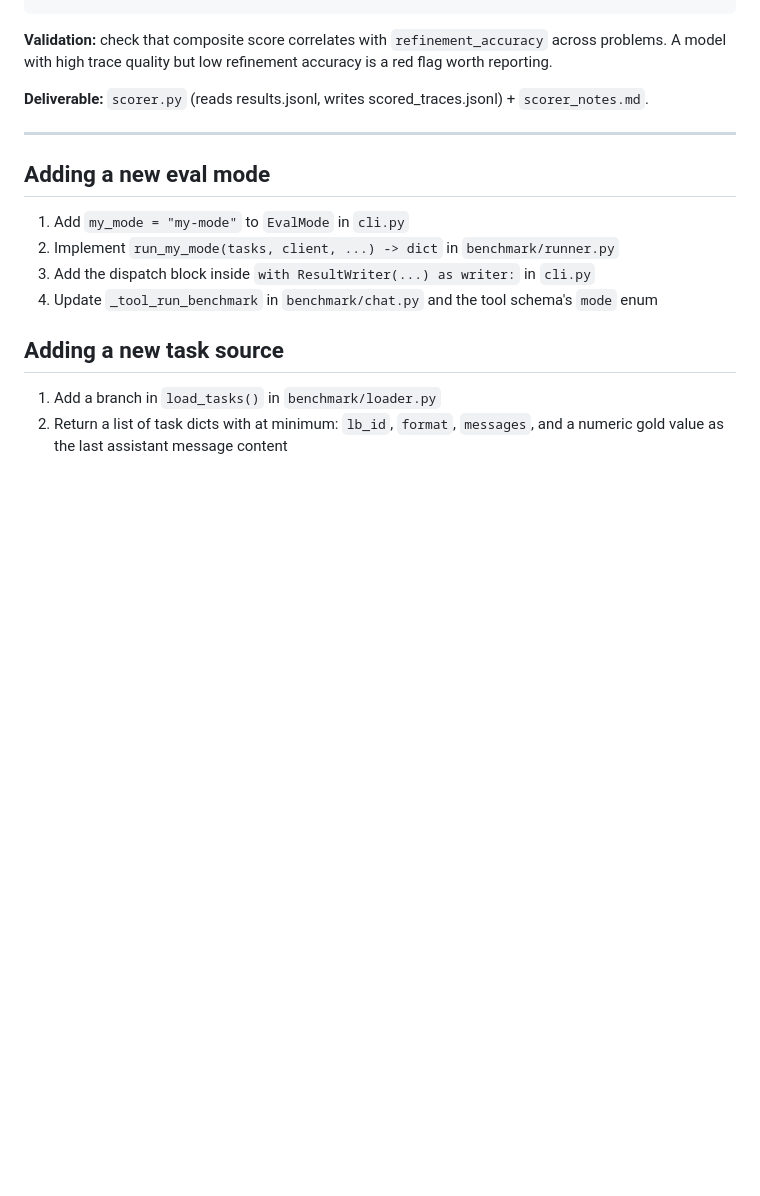
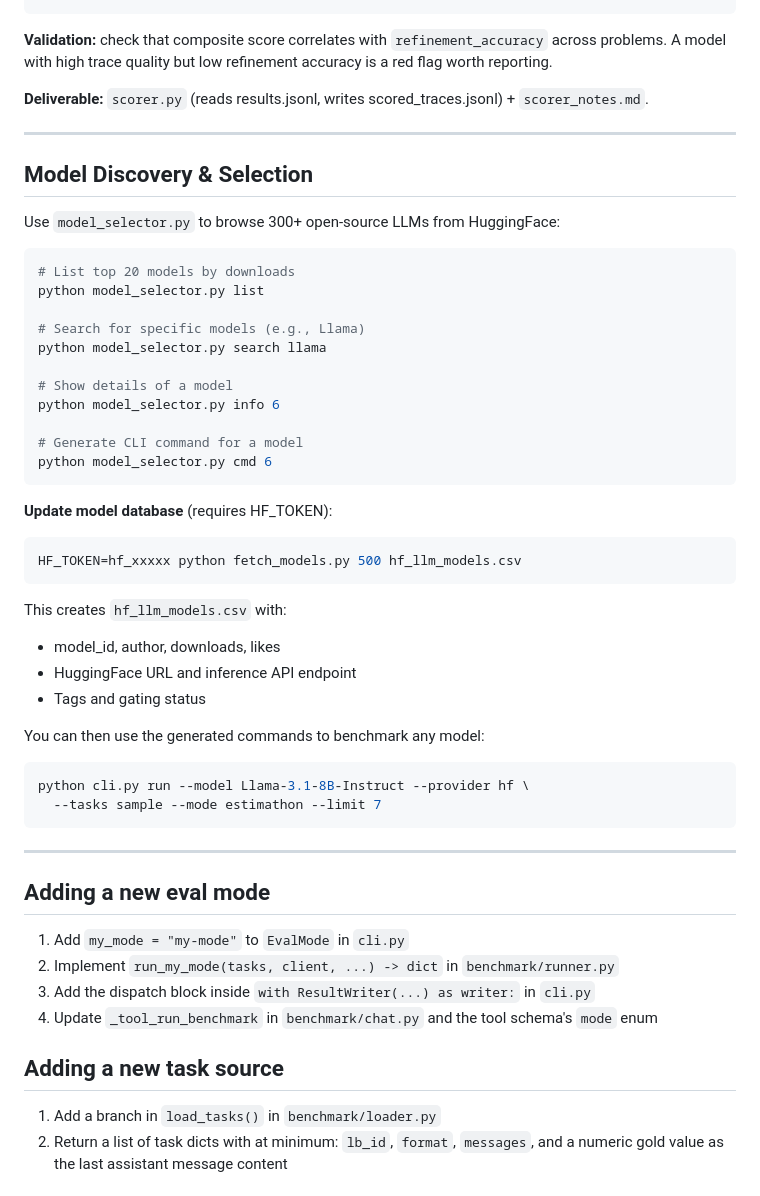
Before and after one commit to OhhMoo/murthy-bench, a Markdown page: longivity_hack/CLAUDE.md, the part around the change. Drawn GitHub-style; blank space fills up the shorter version.

Commit message:
docs: add model discovery tools documentation
- Explain how to use model_selector.py to browse models
- Show examples of list, search, info, cmd subcommands
- Document how to update model database
- Add instructions for using discovered models with CLI

Co-Authored-By: Claude Haiku 4.5 <noreply@anthropic.com>

````diff
--- a/longivity_hack/CLAUDE.md
+++ b/longivity_hack/CLAUDE.md
@@ -237,6 +237,42 @@ A model with high trace quality but low refinement accuracy is a red flag worth
 
 ---
 
+## Model Discovery & Selection
+
+Use `model_selector.py` to browse 300+ open-source LLMs from HuggingFace:
+
+```bash
+# List top 20 models by downloads
+python model_selector.py list
+
+# Search for specific models (e.g., Llama)
+python model_selector.py search llama
+
+# Show details of a model
+python model_selector.py info 6
+
+# Generate CLI command for a model
+python model_selector.py cmd 6
+```
+
+**Update model database** (requires HF_TOKEN):
+```bash
+HF_TOKEN=hf_xxxxx python fetch_models.py 500 hf_llm_models.csv
+```
+
+This creates `hf_llm_models.csv` with:
+- model_id, author, downloads, likes
+- HuggingFace URL and inference API endpoint
+- Tags and gating status
+
+You can then use the generated commands to benchmark any model:
+```bash
+python cli.py run --model Llama-3.1-8B-Instruct --provider hf \
+  --tasks sample --mode estimathon --limit 7
+```
+
+---
+
 ## Adding a new eval mode
 
 1. Add `my_mode = "my-mode"` to `EvalMode` in `cli.py`
````
